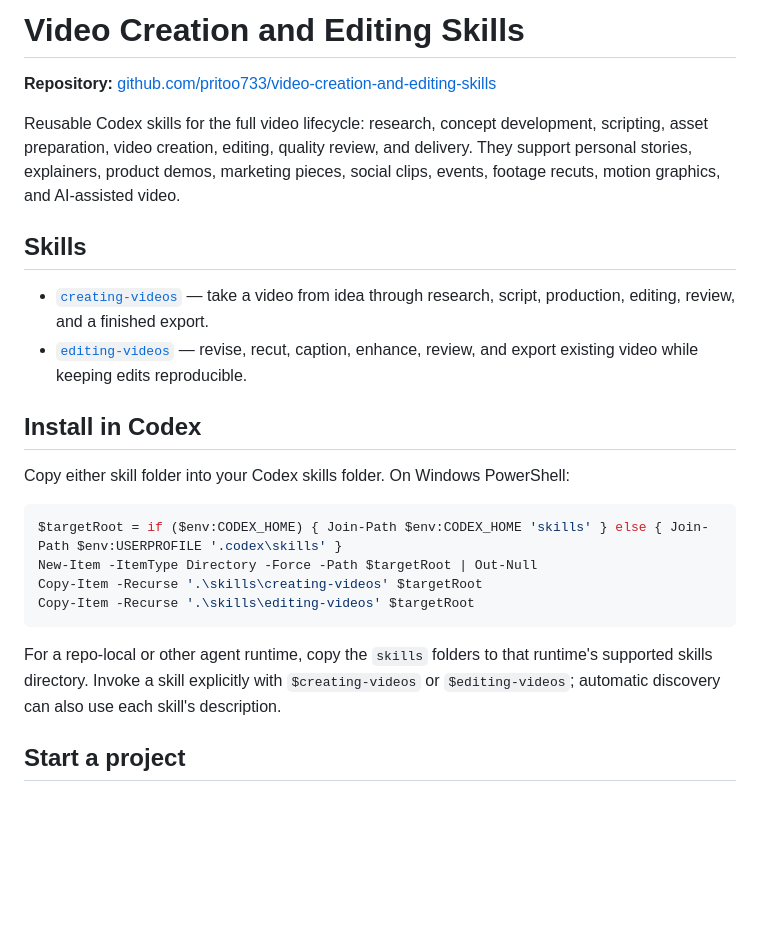
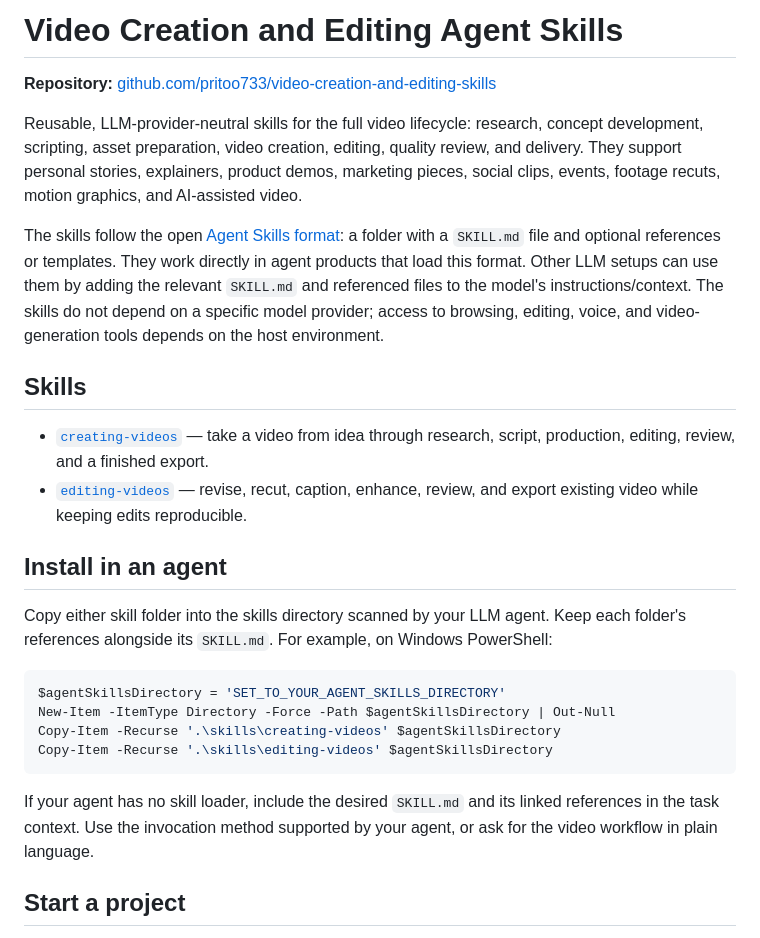
Before and after one commit to pritoo733/video-creation-and-editing-skills, a Markdown page: README.md, the part around the change. GitHub-like rendering; blank space fills up the shorter version.

Commit message:
Make video skills provider neutral

````diff
--- a/README.md
+++ b/README.md
@@ -1,26 +1,28 @@
-# Video Creation and Editing Skills
+# Video Creation and Editing Agent Skills
 
 **Repository:** [github.com/pritoo733/video-creation-and-editing-skills](https://github.com/pritoo733/video-creation-and-editing-skills)
 
-Reusable Codex skills for the full video lifecycle: research, concept development, scripting, asset preparation, video creation, editing, quality review, and delivery. They support personal stories, explainers, product demos, marketing pieces, social clips, events, footage recuts, motion graphics, and AI-assisted video.
+Reusable, LLM-provider-neutral skills for the full video lifecycle: research, concept development, scripting, asset preparation, video creation, editing, quality review, and delivery. They support personal stories, explainers, product demos, marketing pieces, social clips, events, footage recuts, motion graphics, and AI-assisted video.
+
+The skills follow the open [Agent Skills format](https://agentskills.io/specification): a folder with a `SKILL.md` file and optional references or templates. They work directly in agent products that load this format. Other LLM setups can use them by adding the relevant `SKILL.md` and referenced files to the model's instructions/context. The skills do not depend on a specific model provider; access to browsing, editing, voice, and video-generation tools depends on the host environment.
 
 ## Skills
 
 - [`creating-videos`](skills/creating-videos/SKILL.md) — take a video from idea through research, script, production, editing, review, and a finished export.
 - [`editing-videos`](skills/editing-videos/SKILL.md) — revise, recut, caption, enhance, review, and export existing video while keeping edits reproducible.
 
-## Install in Codex
+## Install in an agent
 
-Copy either skill folder into your Codex skills folder. On Windows PowerShell:
+Copy either skill folder into the skills directory scanned by your LLM agent. Keep each folder's references alongside its `SKILL.md`. For example, on Windows PowerShell:
 
 ```powershell
-$targetRoot = if ($env:CODEX_HOME) { Join-Path $env:CODEX_HOME 'skills' } else { Join-Path $env:USERPROFILE '.codex\skills' }
-New-Item -ItemType Directory -Force -Path $targetRoot | Out-Null
-Copy-Item -Recurse '.\skills\creating-videos' $targetRoot
-Copy-Item -Recurse '.\skills\editing-videos' $targetRoot
+$agentSkillsDirectory = 'SET_TO_YOUR_AGENT_SKILLS_DIRECTORY'
+New-Item -ItemType Directory -Force -Path $agentSkillsDirectory | Out-Null
+Copy-Item -Recurse '.\skills\creating-videos' $agentSkillsDirectory
+Copy-Item -Recurse '.\skills\editing-videos' $agentSkillsDirectory
 ```
 
-For a repo-local or other agent runtime, copy the `skills` folders to that runtime's supported skills directory. Invoke a skill explicitly with `$creating-videos` or `$editing-videos`; automatic discovery can also use each skill's description.
+If your agent has no skill loader, include the desired `SKILL.md` and its linked references in the task context. Use the invocation method supported by your agent, or ask for the video workflow in plain language.
 
 ## Start a project
 
````
